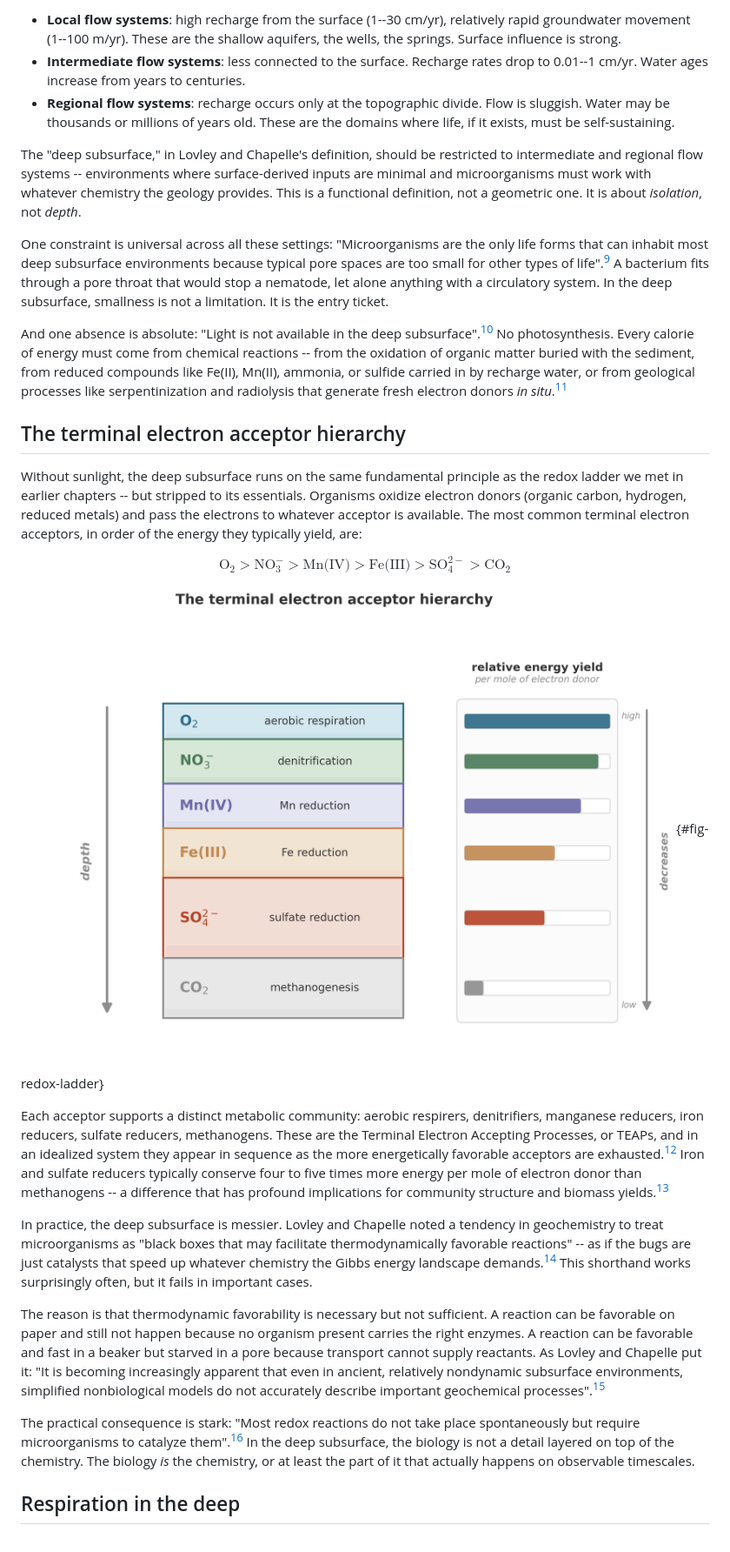
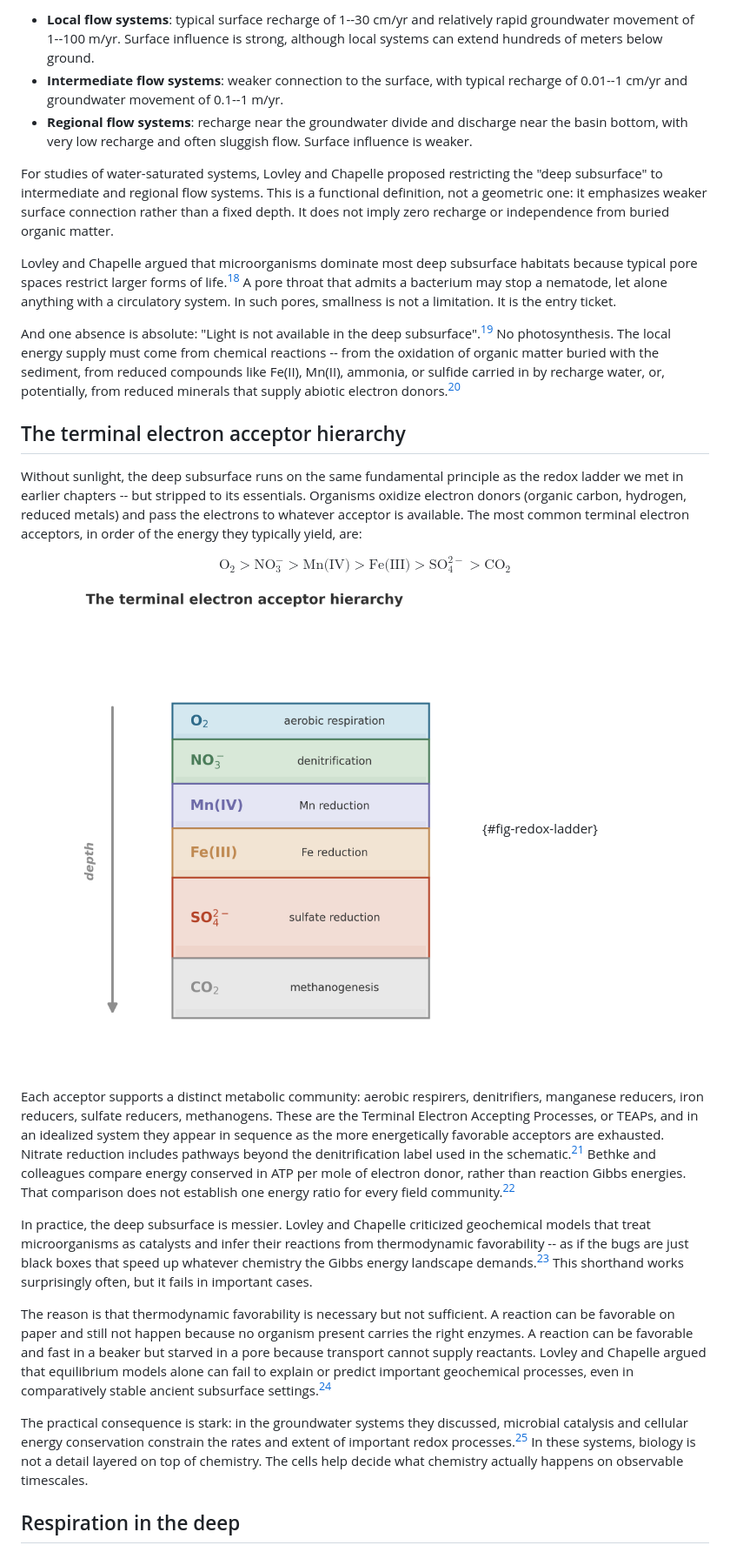
Before and after one commit to pycckuu/the-book, a Markdown page: chapters/09-cities-without-sunlight.md, the part around one of its changes. Shown at 87% size. GitHub-like rendering; pictures changed too: sources/img/ch9_redox_ladder.png.

```diff
--- a/chapters/09-cities-without-sunlight.md
+++ b/chapters/09-cities-without-sunlight.md
@@ -40,13 +40,13 @@ Lovley and Chapelle described three scales of groundwater flow:
 
-- **Local flow systems**: high recharge from the surface (1--30 cm/yr), relatively rapid groundwater movement (1--100 m/yr). These are the shallow aquifers, the wells, the springs. Surface influence is strong.
-- **Intermediate flow systems**: less connected to the surface. Recharge rates drop to 0.01--1 cm/yr. Water ages increase from years to centuries.
-- **Regional flow systems**: recharge occurs only at the topographic divide. Flow is sluggish. Water may be thousands or millions of years old. These are the domains where life, if it exists, must be self-sustaining.
+- **Local flow systems**: typical surface recharge of 1--30 cm/yr and relatively rapid groundwater movement of 1--100 m/yr. Surface influence is strong, although local systems can extend hundreds of meters below ground.
+- **Intermediate flow systems**: weaker connection to the surface, with typical recharge of 0.01--1 cm/yr and groundwater movement of 0.1--1 m/yr.
+- **Regional flow systems**: recharge near the groundwater divide and discharge near the basin bottom, with very low recharge and often sluggish flow. Surface influence is weaker.
 
-The "deep subsurface," in Lovley and Chapelle's definition, should be restricted to intermediate and regional flow systems -- environments where surface-derived inputs are minimal and microorganisms must work with whatever chemistry the geology provides. This is a functional definition, not a geometric one. It is about *isolation*, not *depth*.
+For studies of water-saturated systems, Lovley and Chapelle proposed restricting the "deep subsurface" to intermediate and regional flow systems. This is a functional definition, not a geometric one: it emphasizes weaker surface connection rather than a fixed depth. It does not imply zero recharge or independence from buried organic matter.
 
-One constraint is universal across all these settings: "Microorganisms are the only life forms that can inhabit most deep subsurface environments because typical pore spaces are too small for other types of life".[^lovley1995] A bacterium fits through a pore throat that would stop a nematode, let alone anything with a circulatory system. In the deep subsurface, smallness is not a limitation. It is the entry ticket.
+Lovley and Chapelle argued that microorganisms dominate most deep subsurface habitats because typical pore spaces restrict larger forms of life.[^lovley1995] A pore throat that admits a bacterium may stop a nematode, let alone anything with a circulatory system. In such pores, smallness is not a limitation. It is the entry ticket.
 
-And one absence is absolute: "Light is not available in the deep subsurface".[^lovley1995] No photosynthesis. Every calorie of energy must come from chemical reactions -- from the oxidation of organic matter buried with the sediment, from reduced compounds like Fe(II), Mn(II), ammonia, or sulfide carried in by recharge water, or from geological processes like serpentinization and radiolysis that generate fresh electron donors *in situ*.[^lovley1995_serpentin]
+And one absence is absolute: "Light is not available in the deep subsurface".[^lovley1995] No photosynthesis. The local energy supply must come from chemical reactions -- from the oxidation of organic matter buried with the sediment, from reduced compounds like Fe(II), Mn(II), ammonia, or sulfide carried in by recharge water, or, potentially, from reduced minerals that supply abiotic electron donors.[^lovley1995_serpentin]
 
 ## The terminal electron acceptor hierarchy
 
@@ -56,15 +56,15 @@ $$
 \text{O}_2 > \text{NO}_3^- > \text{Mn(IV)} > \text{Fe(III)} > \text{SO}_4^{2-} > \text{CO}_2
 $$
 
-![The redox ladder, expressed in sediment. Each zone represents the cheapest electron acceptor still available.](../sources/img/ch9_redox_ladder.png){#fig-redox-ladder}
+![An idealized redox ladder in sediment. In each zone the most energetically favorable electron acceptor that remains available dominates; real zone boundaries overlap. Zone thicknesses are illustrative, not measured.](../sources/img/ch9_redox_ladder.png){#fig-redox-ladder}
 
-Each acceptor supports a distinct metabolic community: aerobic respirers, denitrifiers, manganese reducers, iron reducers, sulfate reducers, methanogens. These are the Terminal Electron Accepting Processes, or TEAPs, and in an idealized system they appear in sequence as the more energetically favorable acceptors are exhausted.[^lovley1995] Iron and sulfate reducers typically conserve four to five times more energy per mole of electron donor than methanogens -- a difference that has profound implications for community structure and biomass yields.[^bethke2011]
+Each acceptor supports a distinct metabolic community: aerobic respirers, denitrifiers, manganese reducers, iron reducers, sulfate reducers, methanogens. These are the Terminal Electron Accepting Processes, or TEAPs, and in an idealized system they appear in sequence as the more energetically favorable acceptors are exhausted. Nitrate reduction includes pathways beyond the denitrification label used in the schematic.[^lovley1995] Bethke and colleagues compare energy conserved in ATP per mole of electron donor, rather than reaction Gibbs energies. That comparison does not establish one energy ratio for every field community.[^bethke2011]
 
-In practice, the deep subsurface is messier. Lovley and Chapelle noted a tendency in geochemistry to treat microorganisms as "black boxes that may facilitate thermodynamically favorable reactions" -- as if the bugs are just catalysts that speed up whatever chemistry the Gibbs energy landscape demands.[^lovley1995] This shorthand works surprisingly often, but it fails in important cases.
+In practice, the deep subsurface is messier. Lovley and Chapelle criticized geochemical models that treat microorganisms as catalysts and infer their reactions from thermodynamic favorability -- as if the bugs are just black boxes that speed up whatever chemistry the Gibbs energy landscape demands.[^lovley1995] This shorthand works surprisingly often, but it fails in important cases.
 
-The reason is that thermodynamic favorability is necessary but not sufficient. A reaction can be favorable on paper and still not happen because no organism present carries the right enzymes. A reaction can be favorable and fast in a beaker but starved in a pore because transport cannot supply reactants. As Lovley and Chapelle put it: "It is becoming increasingly apparent that even in ancient, relatively nondynamic subsurface environments, simplified nonbiological models do not accurately describe important geochemical processes".[^lovley1995]
+The reason is that thermodynamic favorability is necessary but not sufficient. A reaction can be favorable on paper and still not happen because no organism present carries the right enzymes. A reaction can be favorable and fast in a beaker but starved in a pore because transport cannot supply reactants. Lovley and Chapelle argued that equilibrium models alone can fail to explain or predict important geochemical processes, even in comparatively stable ancient subsurface settings.[^lovley1995]
 
-The practical consequence is stark: "Most redox reactions do not take place spontaneously but require microorganisms to catalyze them".[^lovley1995] In the deep subsurface, the biology is not a detail layered on top of the chemistry. The biology *is* the chemistry, or at least the part of it that actually happens on observable timescales.
+The practical consequence is stark: in the groundwater systems they discussed, microbial catalysis and cellular energy conservation constrain the rates and extent of important redox processes.[^lovley1995] In these systems, biology is not a detail layered on top of chemistry. The cells help decide what chemistry actually happens on observable timescales.
 
 ## Respiration in the deep
 
```
Also changed, not shown: other parts of chapters/09-cities-without-sunlight.md (+40 -40 lines), 2 other files.
